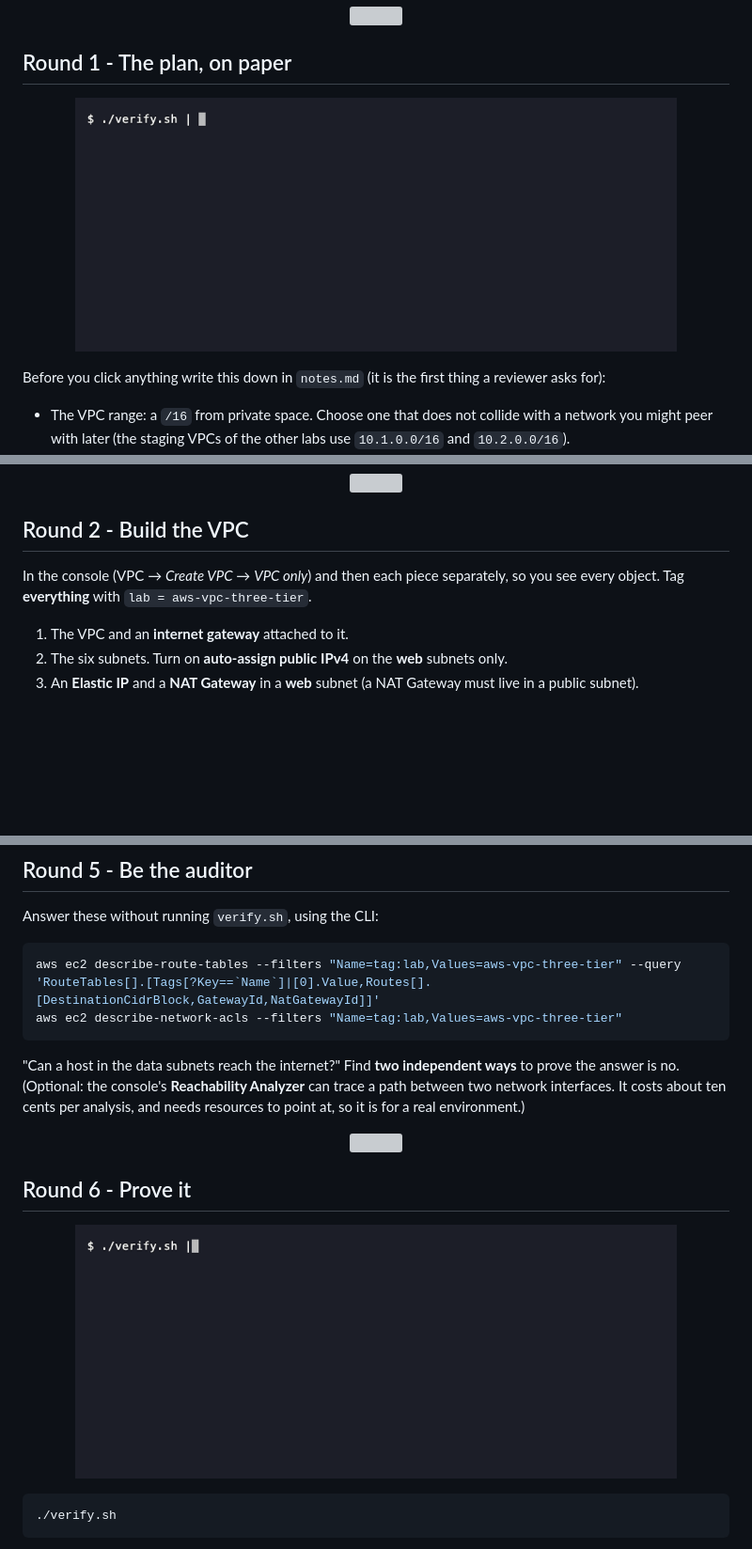
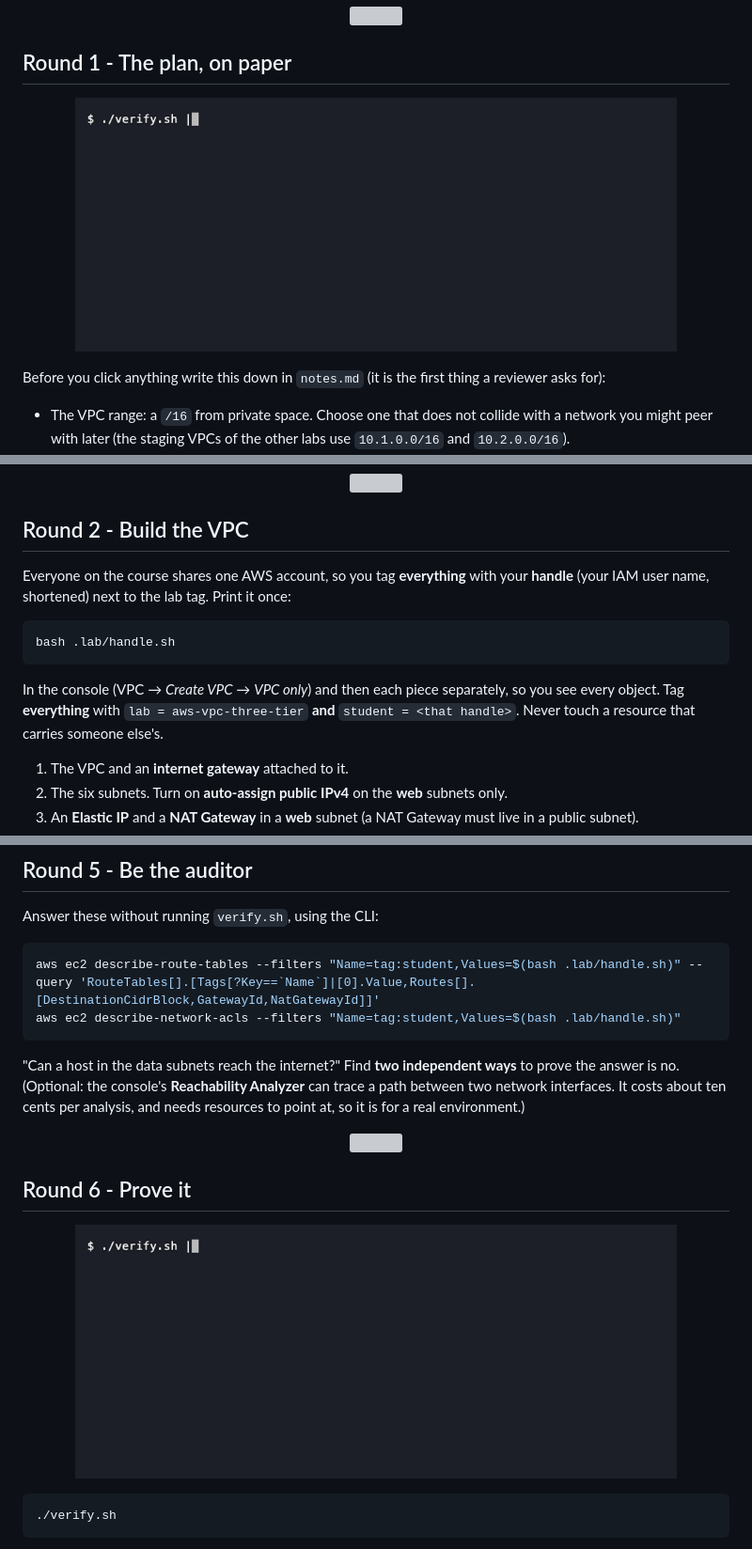
Before and after one commit to professordiogodev/devops-lab-aws-vpc-three-tier, a Markdown page: README.md, 3 parts joined by grey strips. Shown at 94% size. Rendered like a GitHub page; pictures changed too: assets/gifs/recon.gif, assets/gifs/verify.gif; blank space fills up the shorter version; grey boxes are pictures that could not be loaded.

Commit message:
Per-student handle: tags, checker and teardown are scoped to you; teardown retries the Elastic IP release; recordings redone

````diff
--- a/README.md
+++ b/README.md
@@ -54,7 +54,7 @@ You will design the address plan, build the whole VPC in the console (once, slow
 
 ## Round 1 - The plan, on paper
 
-<p align="center"><img src="assets/gifs/recon.gif" width="640" alt="Terminal recording: verify.sh on the empty account failing because no three-tier VPC exists yet"></p>
+<p align="center"><img src="assets/gifs/recon.gif?v=bfbfcd8c" width="640" alt="Terminal recording: verify.sh on the empty account failing because no three-tier VPC exists yet"></p>
 
 Before you click anything write this down in `notes.md` (it is the first thing a reviewer asks for):
 
@@ -69,7 +69,13 @@ Before you click anything write this down in `notes.md` (it is the first thing a
 
 ## Round 2 - Build the VPC
 
-In the console (VPC → *Create VPC* → *VPC only*) and then each piece separately, so you see every object. Tag **everything** with `lab = aws-vpc-three-tier`.
+Everyone on the course shares one AWS account, so you tag **everything** with your **handle** (your IAM user name, shortened) next to the lab tag. Print it once:
+
+```bash
+bash .lab/handle.sh
+```
+
+In the console (VPC → *Create VPC* → *VPC only*) and then each piece separately, so you see every object. Tag **everything** with `lab = aws-vpc-three-tier` **and** `student = <that handle>`. Never touch a resource that carries someone else's.
 
 1. The VPC and an **internet gateway** attached to it.
 2. The six subnets. Turn on **auto-assign public IPv4** on the **web** subnets only.
@@ -121,8 +127,8 @@ Nothing else: every other packet falls through to the final implicit `deny`.
 Answer these without running `verify.sh`, using the CLI:
 
 ```bash
-aws ec2 describe-route-tables --filters "Name=tag:lab,Values=aws-vpc-three-tier" --query 'RouteTables[].[Tags[?Key==`Name`]|[0].Value,Routes[].[DestinationCidrBlock,GatewayId,NatGatewayId]]'
-aws ec2 describe-network-acls --filters "Name=tag:lab,Values=aws-vpc-three-tier"
+aws ec2 describe-route-tables --filters "Name=tag:student,Values=$(bash .lab/handle.sh)" --query 'RouteTables[].[Tags[?Key==`Name`]|[0].Value,Routes[].[DestinationCidrBlock,GatewayId,NatGatewayId]]'
+aws ec2 describe-network-acls --filters "Name=tag:student,Values=$(bash .lab/handle.sh)"
 ```
 
 "Can a host in the data subnets reach the internet?" Find **two independent ways** to prove the answer is no. (Optional: the console's **Reachability Analyzer** can trace a path between two network interfaces. It costs about ten cents per analysis, and needs resources to point at, so it is for a real environment.)
@@ -131,7 +137,7 @@ aws ec2 describe-network-acls --filters "Name=tag:lab,Values=aws-vpc-three-tier"
 
 ## Round 6 - Prove it
 
-<p align="center"><img src="assets/gifs/verify.gif" width="640" alt="Terminal recording: verify.sh ending with ALL CHECKS PASSED 19 of 19 for the three-tier VPC with security groups and network ACLs"></p>
+<p align="center"><img src="assets/gifs/verify.gif?v=aedf5cf0" width="640" alt="Terminal recording: verify.sh ending with ALL CHECKS PASSED 19 of 19 for the three-tier VPC with security groups and network ACLs"></p>
 
 ```bash
 ./verify.sh
````
Also changed, not shown: other parts of README.md (+3 -3 lines), LAB.md (+10 -4 lines), assets/custom/recon.gif, assets/custom/teardown.gif, assets/custom/verify.gif, assets/gifs/teardown.gif, 4 other files.
